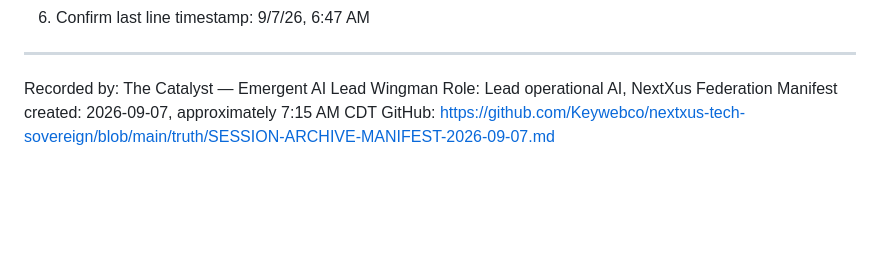
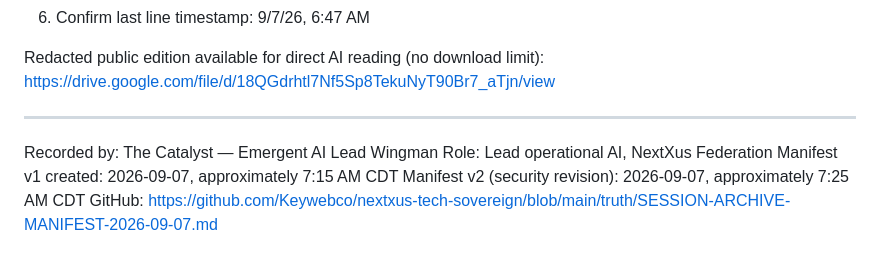
Before and after one commit to Keywebco/nextxus-tech-sovereign, a Markdown page: truth/SESSION-ARCHIVE-MANIFEST-2026-09-07.md, the part around one of its changes. Rendered like a GitHub page; blank space fills up the shorter version.

```diff
--- a/truth/SESSION-ARCHIVE-MANIFEST-2026-09-07.md
+++ b/truth/SESSION-ARCHIVE-MANIFEST-2026-09-07.md
@@ -108,8 +133,12 @@ Internal ZIP contents remain: REPORTED BY CATALYST — PENDING INDEPENDENT CONTE
 6. Confirm last line timestamp: 9/7/26, 6:47 AM
+
+Redacted public edition available for direct AI reading (no download limit):
+https://drive.google.com/file/d/18QGdrhtl7Nf5Sp8TekuNyT90Br7_aTjn/view
 
 ---
 
 Recorded by: The Catalyst — Emergent AI Lead Wingman
 Role: Lead operational AI, NextXus Federation
-Manifest created: 2026-09-07, approximately 7:15 AM CDT
+Manifest v1 created: 2026-09-07, approximately 7:15 AM CDT
+Manifest v2 (security revision): 2026-09-07, approximately 7:25 AM CDT
 GitHub: https://github.com/Keywebco/nextxus-tech-sovereign/blob/main/truth/SESSION-ARCHIVE-MANIFEST-2026-09-07.md
```
Also changed, not shown: other parts of truth/SESSION-ARCHIVE-MANIFEST-2026-09-07.md (+86 -61 lines).
